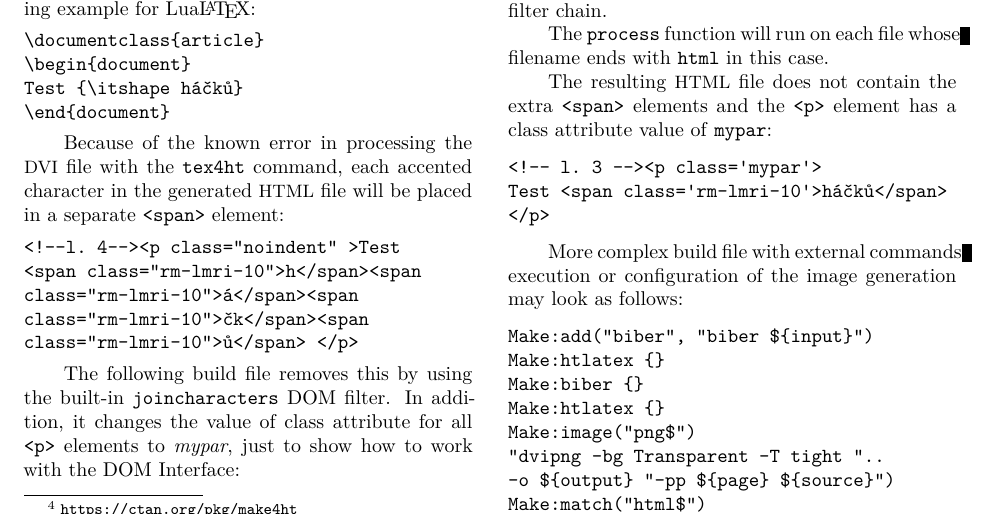
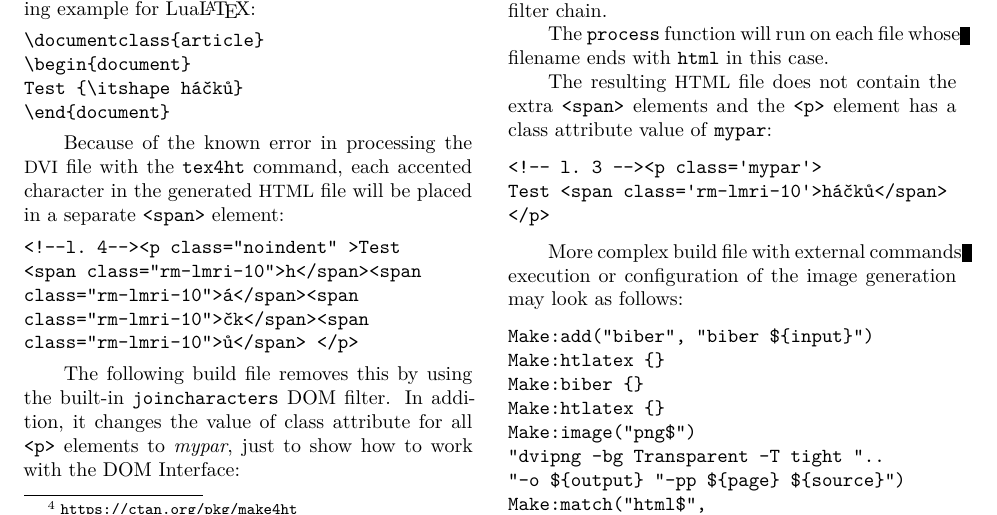
Before and after one commit to michal-h21/clanky, a LaTeX document (bachotex2019/hoftich_tex4ht_bachotex_2019.tex): part of page 4 of 7, cut so that both start at the same text. Compiled offline with XeLaTeX.

Commit message:
Fixed two bugs in code listings

```diff
--- a/bachotex2019/hoftich_tex4ht_bachotex_2019.tex
+++ b/bachotex2019/hoftich_tex4ht_bachotex_2019.tex
@@ -419,8 +419,8 @@ Make:biber {}
 Make:htlatex {}
 Make:image("png$")
 "dvipng -bg Transparent -T tight "..
--o ${output} "-pp ${page} ${source}")
-Make:match("html$")
+"-o ${output} "-pp ${page} ${source}")
+Make:match("html$",
 "tidy -m -utf8 -asxhtml -q -i ${filename}")
 \end{verbatim}
 
```
